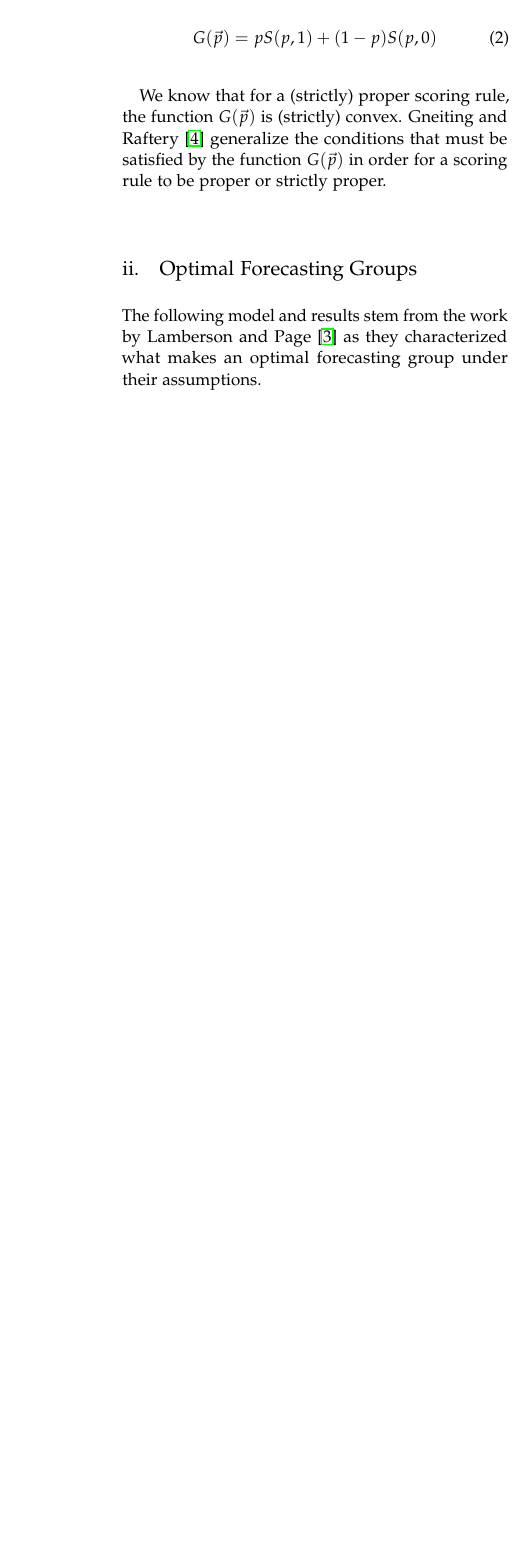
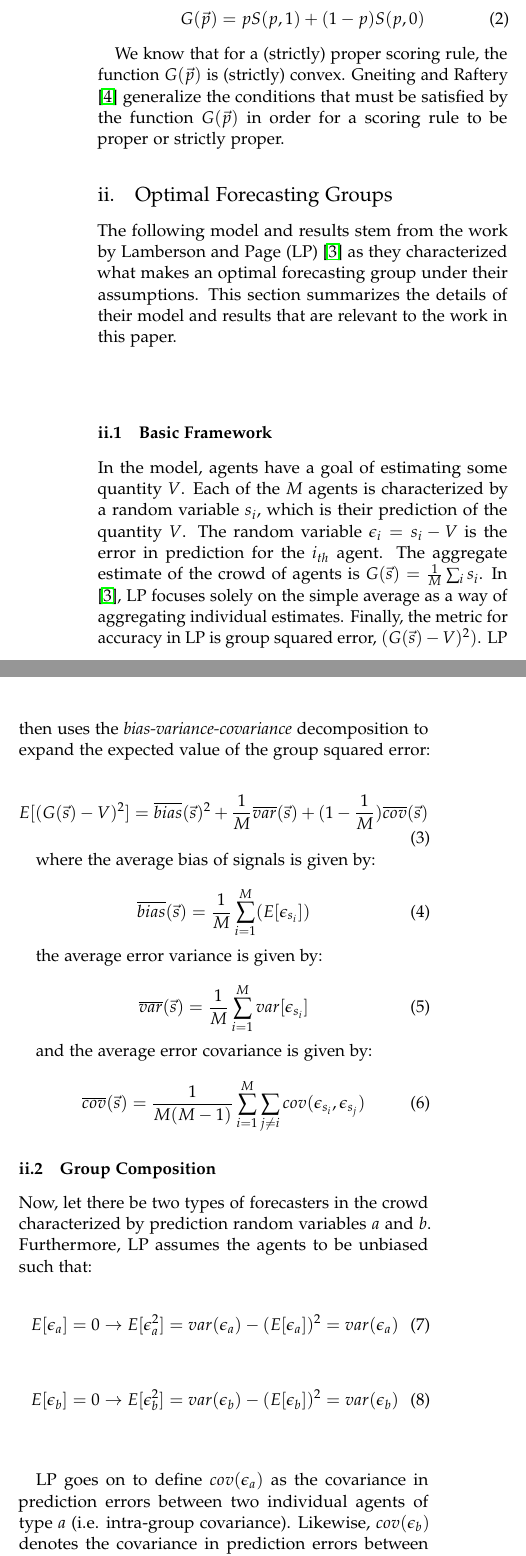
Before and after one commit to nvonturk/Experiments, a LaTeX paper (optimal_forecasts/Final Paper/article_2.tex): part of one column of page 2 of 3 before the commit and two parts of the columns of page 2 of 4 after it, the two joined at a grey line, cut so that both start at the same text, the shorter picture padded with empty space. Compiled offline with pdfLaTeX.

Commit message:
Edits to paper, done with background

```diff
--- a/optimal_forecasts/Final Paper/article_2.tex
+++ b/optimal_forecasts/Final Paper/article_2.tex
@@ -29,8 +29,8 @@
 \usepackage{microtype} % Slightly tweak font spacing for aesthetics
 
 \usepackage[english]{babel} % Language hyphenation and typographical rules
-
-\usepackage[lmargin=1in, rmargin=1in, hmarginratio=2:2,top=20mm,columnsep=15pt]{geometry} % Document margins
+\usepackage{graphicx}
+\usepackage[lmargin=0.8in, rmargin=0.8in, hmarginratio=2:2,top=20mm,columnsep=15pt]{geometry} % Document margins
 \usepackage[hang, small,labelfont=bf,up,textfont=it,up]{caption} % Custom captions under/above floats in tables or figures
 \usepackage{booktabs} % Horizontal rules in tables
 
@@ -133,5 +133,56 @@ We know that for a (strictly) proper scoring rule, the function $G(\vec{p})$ is
 
 \subsection{Optimal Forecasting Groups}
 
-The following model and results stem from the work by Lamberson and Page \cite{3} as they characterized what makes an optimal forecasting group under their assumptions.\\
+The following model and results stem from the work by Lamberson and Page (LP) \cite{3} as they characterized what makes an optimal forecasting group under their assumptions. This section summarizes the details of their model and results that are relevant to the work in this paper.\\
 \newline
+\subsubsection{Basic Framework}
+In the model, agents have a goal of estimating some quantity $V$. Each of the $M$ agents is characterized by a random variable $s_i$, which is their prediction of the quantity $V$. The random variable $\epsilon_i = s_i - V$ is the error in prediction for the $i_{th}$ agent. The aggregate estimate of the crowd of agents is $G(\vec{s}) = \frac1M \sum_i s_i$. In \cite{3}, LP focuses solely on the simple average as a way of aggregating individual estimates. Finally, the metric for accuracy in LP is group squared error, $(G(\vec{s}) - V)^2)$. LP then uses the \textit{bias-variance-covariance} decomposition to expand the expected value of the group squared error:
+
+\begin{equation}
+\label{bvcdecomp}
+E[(G(\vec{s}) - V)^2] = \overline{bias}(\vec{s})^2 + \frac1M\overline{var}(\vec{s}) + (1 - \frac1M)\overline{cov}(\vec{s})
+\end{equation}
+
+where the average bias of signals is given by:
+
+\begin{equation}
+\label{bias}
+\overline{bias}(\vec{s}) = \frac1M \sum_{i = 1}^M (E[\epsilon_{s_i}])
+\end{equation}
+
+the average error variance is given by:
+
+\begin{equation}
+\label{var}
+\overline{var}(\vec{s}) = \frac1M \sum_{i = 1}^M var[\epsilon_{s_i}]
+\end{equation}
+
+and the average error covariance is given by:
+
+\begin{equation}
+\label{cov}
+\overline{cov}(\vec{s}) = \frac{1}{M(M-1)} \sum_{i = 1}^M \sum_{j \neq i}cov(\epsilon_{s_i}, \epsilon_{s_j})
+\end{equation}
+
+\subsubsection{Group Composition}
+
+Now, let there be two types of forecasters in the crowd characterized by prediction random variables $a$ and $b$. Furthermore, LP assumes the agents to be unbiased such that:
+
+\begin{equation}
+\label{unbiaseda}
+E[\epsilon_a] = 0 \rightarrow E[\epsilon_a^2] = var(\epsilon_a) - (E[\epsilon_a])^2 = var(\epsilon_a)
+\end{equation}
+
+\begin{equation}
+\label{unbiasedb}
+E[\epsilon_b] = 0 \rightarrow E[\epsilon_b^2] = var(\epsilon_b) - (E[\epsilon_b])^2 = var(\epsilon_b)
+\end{equation}\\
+
+LP goes on to define $cov(\epsilon_a)$ as the covariance in prediction errors between two individual agents of type $a$ (i.e. intra-group covariance). Likewise, $cov(\epsilon_b)$ denotes the covariance in prediction errors between two agents of type $b$. Finally, $cov(\epsilon_a, \epsilon_b)$ (inter-group covariance) is the covariance in prediction errors between the two types. In this setting, covariance indicates how similarly prediction errors for agents will vary together. For example, errors in prediction may covary if the agents draw upon similar resources or information in making their prediction or if they have similar perspectives on the problem. The final relevant assumption that LP makes is the enforcement of a condition, \textit{type coherence}.\\
+
+\textit{Type coherence} is satisfied if the quantity:
+
+\begin{equation}
+\label{typeco}
+TC(a,b) = cov(\epsilon_a) + cov(\epsilon_b) - 2cov(\epsilon_a, \epsilon_b)
+\end{equation}\\
```
Also changed, not shown: optimal_forecasts/Final Paper/article_2.pdf, optimal_forecasts/Final Paper/article_2.tex (56 more changed lines), 4 other files.
